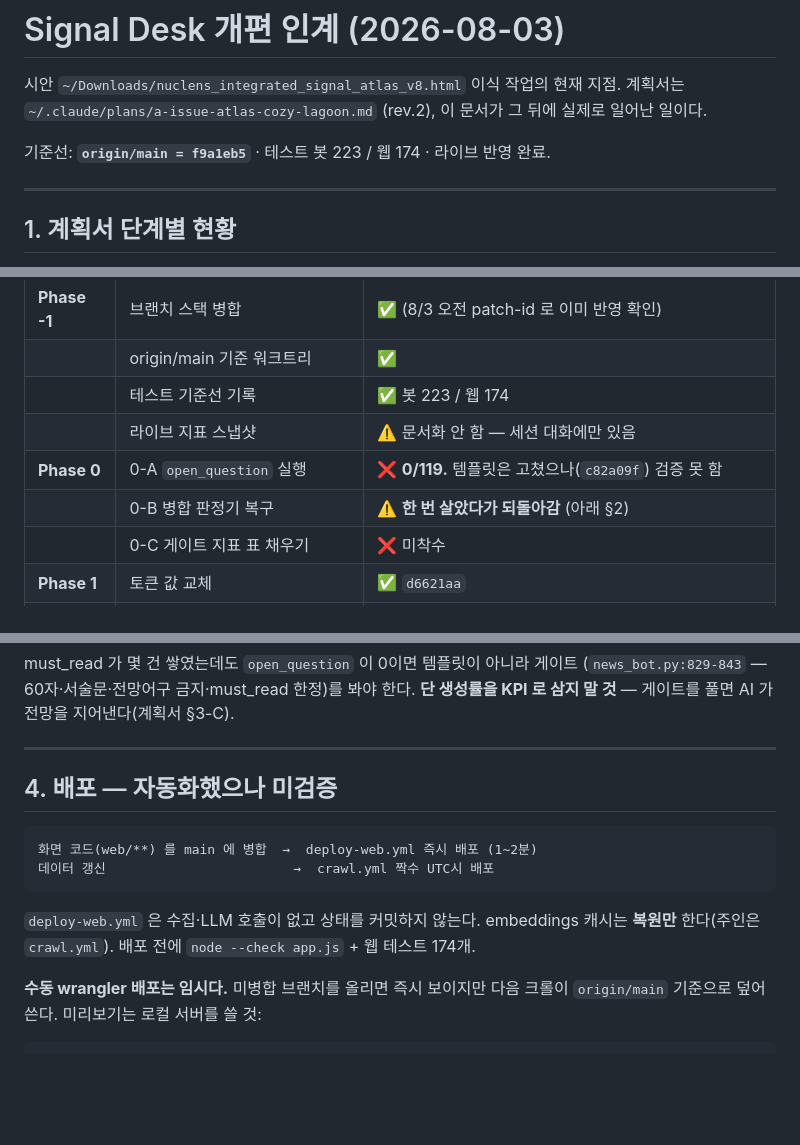
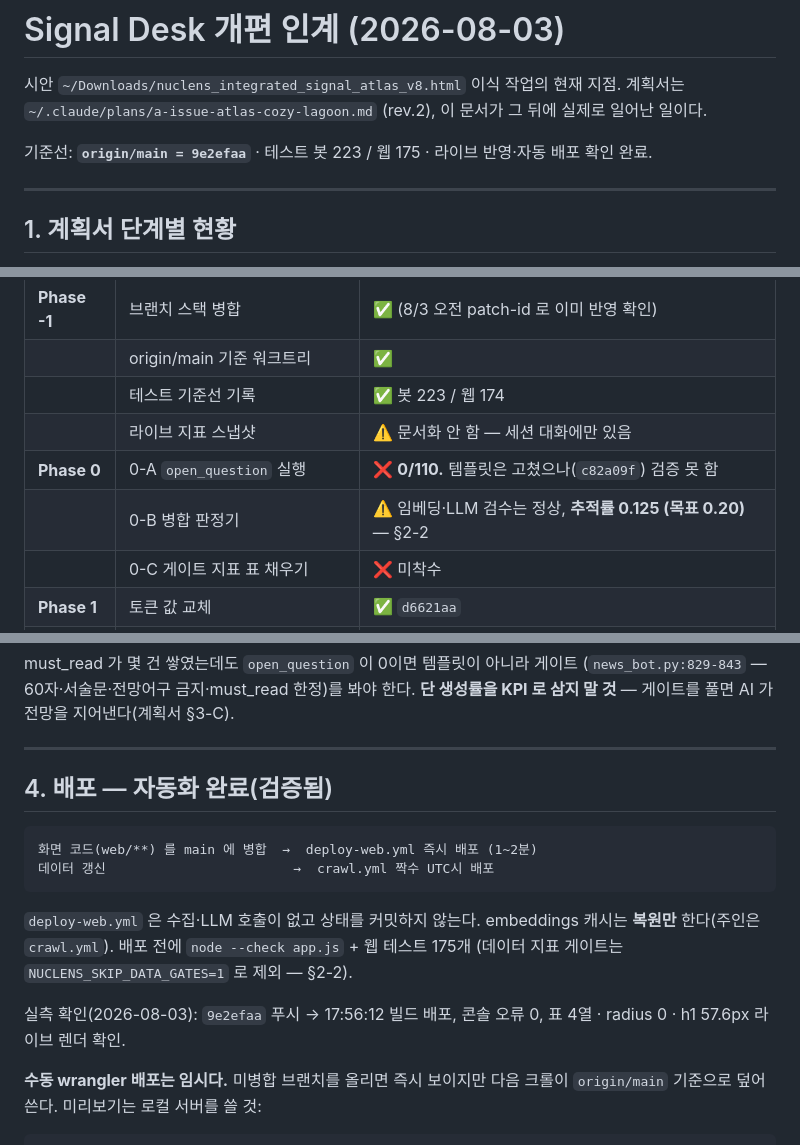
Before and after one commit to policy174/nuclear-news, a Markdown page: docs/2026-08-03-signal-desk-handoff.md, 3 parts joined by grey strips. Drawn GitHub-style; blank space fills up the shorter version.

````diff
--- a/docs/2026-08-03-signal-desk-handoff.md
+++ b/docs/2026-08-03-signal-desk-handoff.md
@@ -4,7 +4,7 @@
 계획서는 `~/.claude/plans/a-issue-atlas-cozy-lagoon.md` (rev.2), 이 문서가 그 뒤에
 실제로 일어난 일이다.
 
-기준선: **`origin/main = f9a1eb5`** · 테스트 봇 223 / 웹 174 · 라이브 반영 완료.
+기준선: **`origin/main = 9e2efaa`** · 테스트 봇 223 / 웹 175 · 라이브 반영·자동 배포 확인 완료.
 
 ---
 
@@ -19,8 +19,8 @@
 | | origin/main 기준 워크트리 | ✅ |
 | | 테스트 기준선 기록 | ✅ 봇 223 / 웹 174 |
 | | 라이브 지표 스냅샷 | ⚠️ 문서화 안 함 — 세션 대화에만 있음 |
-| **Phase 0** | 0-A `open_question` 실행 | ❌ **0/119.** 템플릿은 고쳤으나(`c82a09f`) 검증 못 함 |
-| | 0-B 병합 판정기 복구 | ⚠️ **한 번 살았다가 되돌아감** (아래 §2) |
+| **Phase 0** | 0-A `open_question` 실행 | ❌ **0/110.** 템플릿은 고쳤으나(`c82a09f`) 검증 못 함 |
+| | 0-B 병합 판정기 | ⚠️ 임베딩·LLM 검수는 정상, **추적률 0.125 (목표 0.20)** — §2-2 |
 | | 0-C 게이트 지표 표 채우기 | ❌ 미착수 |
 | **Phase 1** | 토큰 값 교체 | ✅ `d6621aa` |
 | | 색 용도 제한 (표면/텍스트 분리) | ✅ CSS 주석으로 고정 |
@@ -168,7 +162,7 @@ must_read 가 몇 건 쌓였는데도 `open_question` 이 0이면 템플릿이
 
 ---
 
-## 4. 배포 — 자동화했으나 미검증
+## 4. 배포 — 자동화 완료(검증됨)
 
 ```
 화면 코드(web/**) 를 main 에 병합  →  deploy-web.yml 즉시 배포 (1~2분)
@@ -176,7 +170,11 @@ must_read 가 몇 건 쌓였는데도 `open_question` 이 0이면 템플릿이
 ```
 
 `deploy-web.yml` 은 수집·LLM 호출이 없고 상태를 커밋하지 않는다. embeddings 캐시는
-**복원만** 한다(주인은 `crawl.yml`). 배포 전에 `node --check app.js` + 웹 테스트 174개.
+**복원만** 한다(주인은 `crawl.yml`). 배포 전에 `node --check app.js` + 웹 테스트 175개
+(데이터 지표 게이트는 `NUCLENS_SKIP_DATA_GATES=1` 로 제외 — §2-2).
+
+실측 확인(2026-08-03): `9e2efaa` 푸시 → 17:56:12 빌드 배포, 콘솔 오류 0,
+표 4열 · radius 0 · h1 57.6px 라이브 렌더 확인.
 
 **수동 wrangler 배포는 임시다.** 미병합 브랜치를 올리면 즉시 보이지만 다음 크롤이
 `origin/main` 기준으로 덮어쓴다. 미리보기는 로컬 서버를 쓸 것:
````
Also changed, not shown: other parts of docs/2026-08-03-signal-desk-handoff.md (+43 -49 lines).
